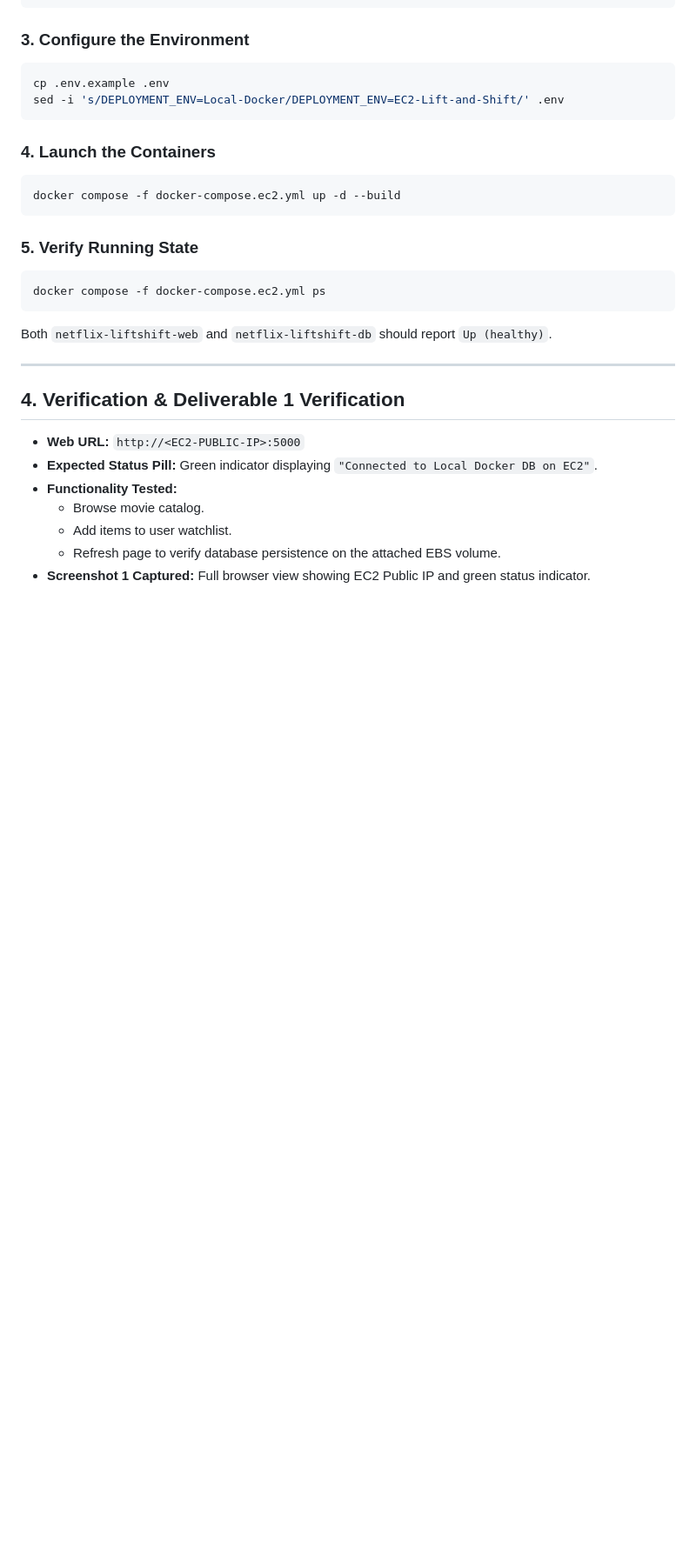
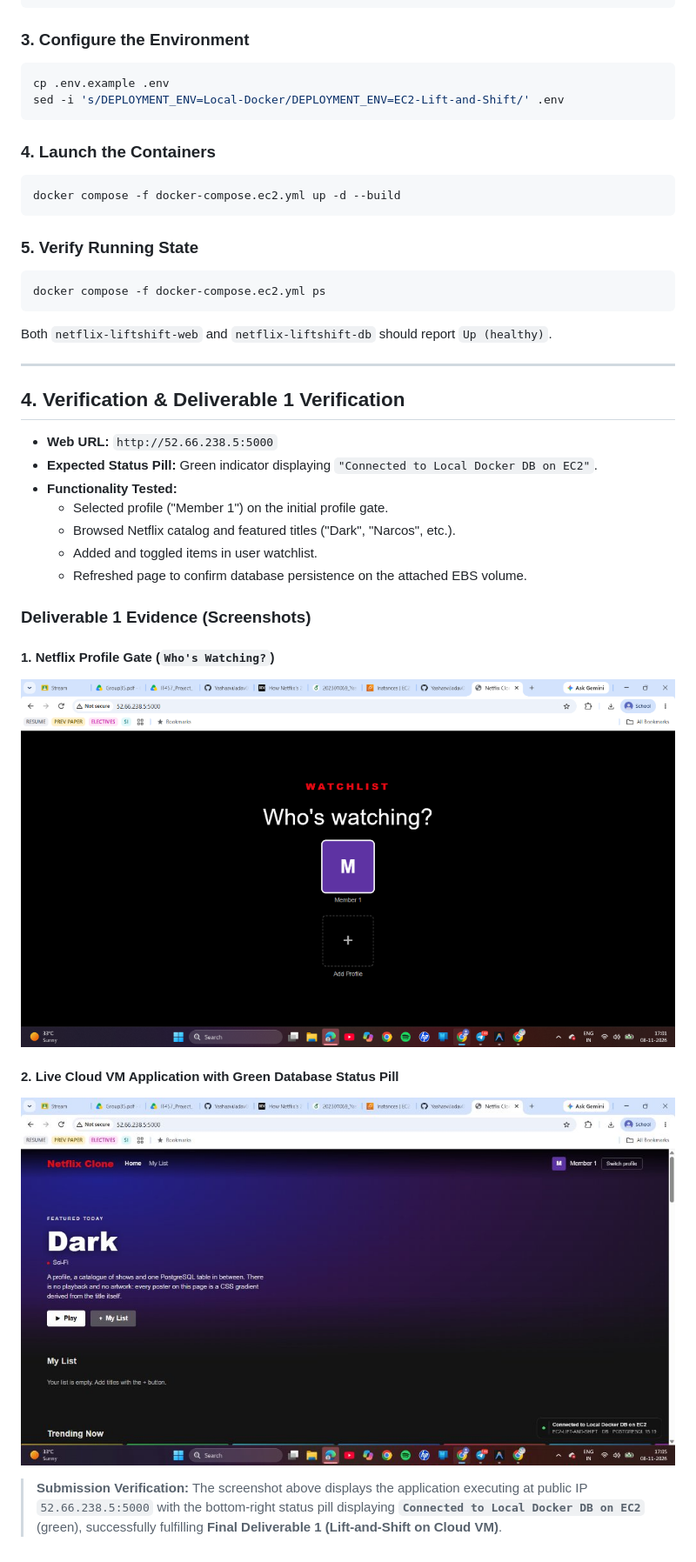
Before and after one commit to YashasviJadav03/IT457_Group35_Netflix_Case_Study, a Markdown page: docs/lift_and_shift_deployment.md, the part around the change. Shown at 87% size. GitHub-like rendering; pictures changed too: docs/images/deliverable1_lift_and_shift_success.jpg (added), docs/images/netflix_profile_gate.png (added); blank space fills up the shorter version.

Commit message:
docs(evidence): embed deliverable 1 and chaos monkey verification screenshots

```diff
--- a/docs/lift_and_shift_deployment.md
+++ b/docs/lift_and_shift_deployment.md
@@ -78,10 +78,20 @@ Both `netflix-liftshift-web` and `netflix-liftshift-db` should report `Up (healt
 ---
 
 ## 4. Verification & Deliverable 1 Verification
-- **Web URL:** `http://<EC2-PUBLIC-IP>:5000`
+- **Web URL:** `http://52.66.238.5:5000`
 - **Expected Status Pill:** Green indicator displaying `"Connected to Local Docker DB on EC2"`.
 - **Functionality Tested:**
-  - Browse movie catalog.
-  - Add items to user watchlist.
-  - Refresh page to verify database persistence on the attached EBS volume.
-- **Screenshot 1 Captured:** Full browser view showing EC2 Public IP and green status indicator.
+  - Selected profile ("Member 1") on the initial profile gate.
+  - Browsed Netflix catalog and featured titles ("Dark", "Narcos", etc.).
+  - Added and toggled items in user watchlist.
+  - Refreshed page to confirm database persistence on the attached EBS volume.
+
+### Deliverable 1 Evidence (Screenshots)
+
+#### 1. Netflix Profile Gate (`Who's Watching?`)
+![Netflix Profile Gate](images/netflix_profile_gate.png)
+
+#### 2. Live Cloud VM Application with Green Database Status Pill
+![Deliverable 1 - Lift-and-Shift on EC2 VM](images/deliverable1_lift_and_shift_success.jpg)
+
+> **Submission Verification:** The screenshot above displays the application executing at public IP `52.66.238.5:5000` with the bottom-right status pill displaying **`Connected to Local Docker DB on EC2`** (green), successfully fulfilling **Final Deliverable 1 (Lift-and-Shift on Cloud VM)**.
```
Also changed, not shown: docs/chaos_experiment_results.md (+6 -0 lines), docs/images/chaos_monkey_db_failure.jpg (added).
